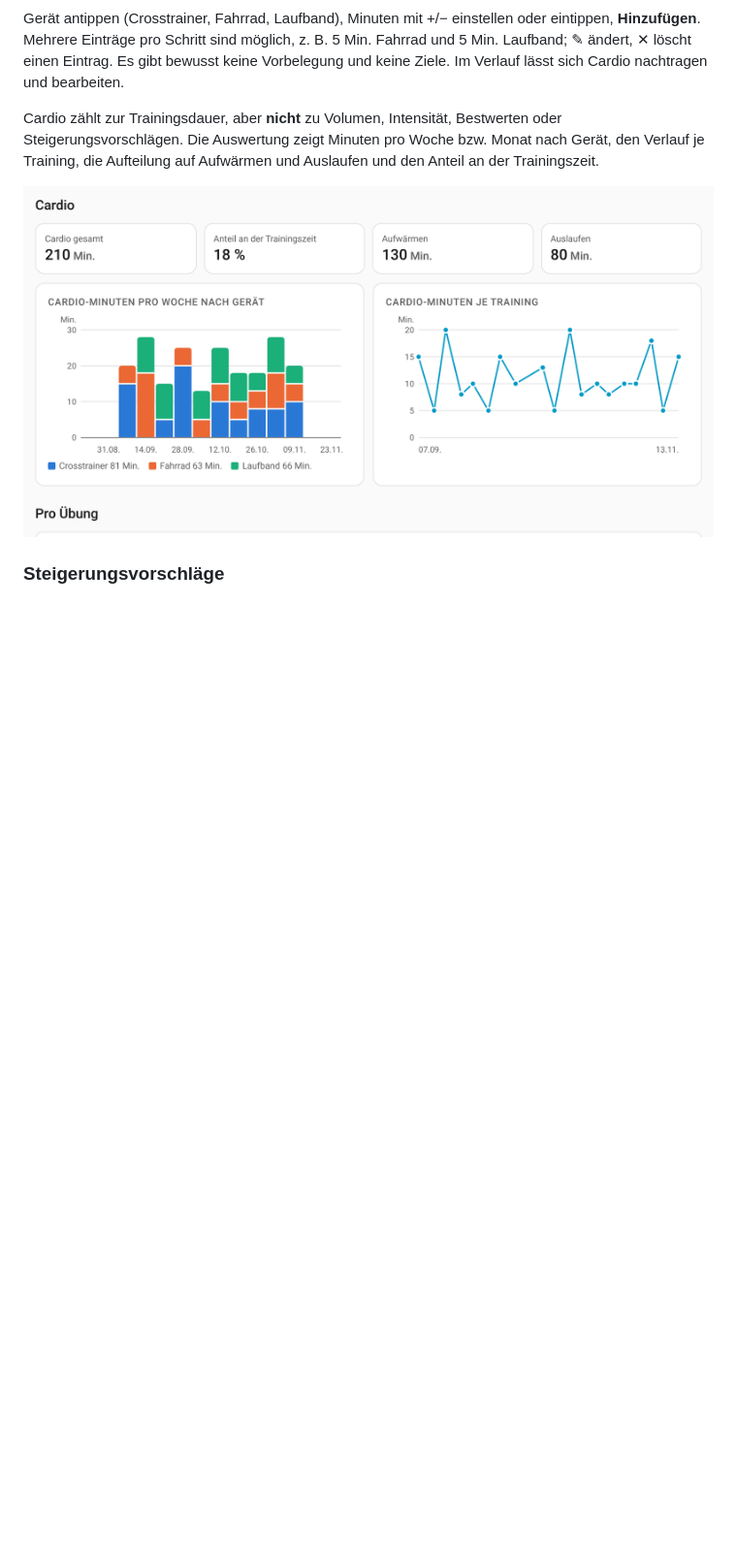
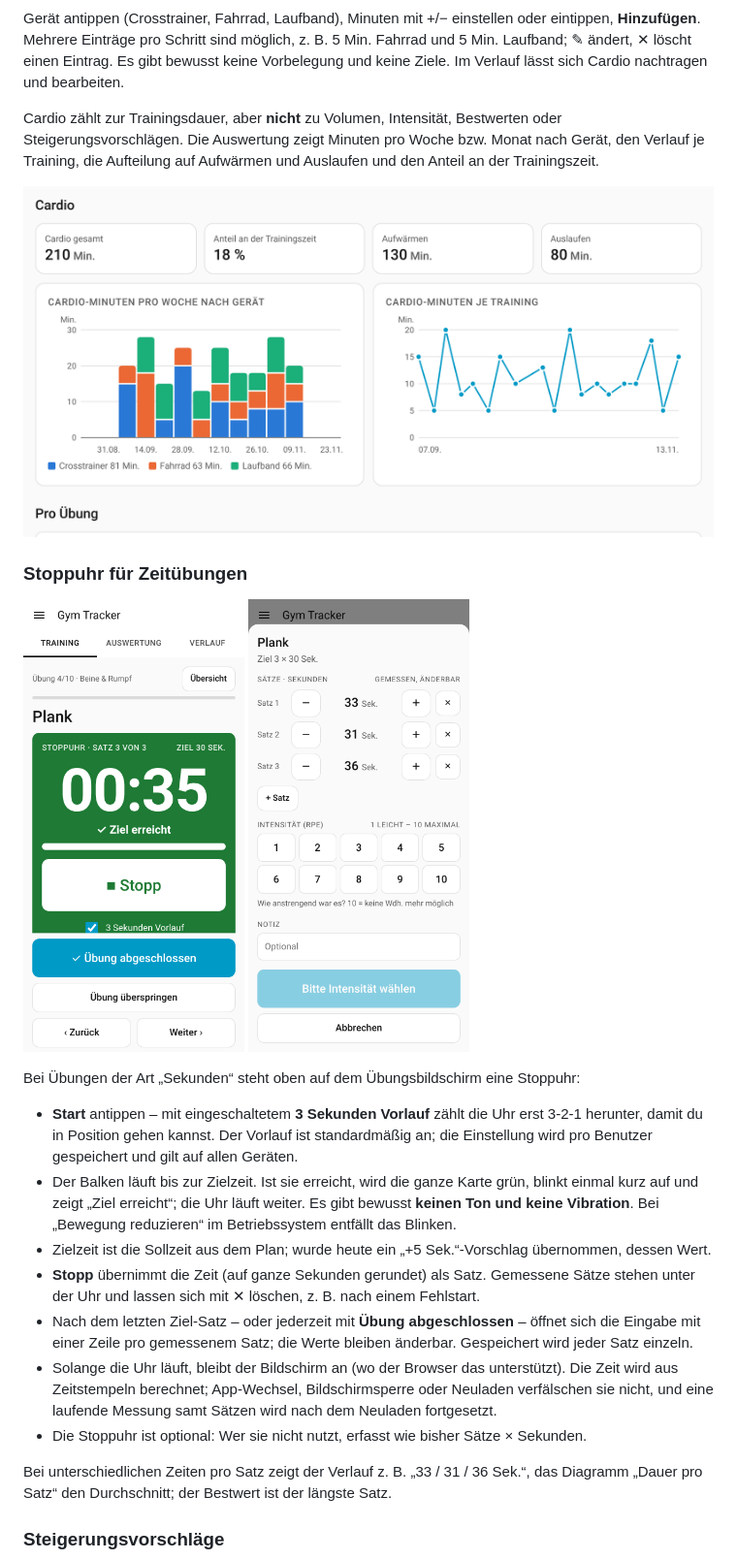
Before and after one commit to evilgrin09/haos-fitness-training-tracker, a Markdown page: README.md, the part around one of its changes. Shown at 97% size. Drawn GitHub-style; pictures changed too: docs/images/stoppuhr-eingabe.png (added), docs/images/stoppuhr.png (added); blank space fills up the shorter version.

```diff
--- a/README.md
+++ b/README.md
@@ -138,6 +141,34 @@ je Training, die Aufteilung auf Aufwärmen und Auslaufen und den Anteil an der T
 
 ![Auswertung Cardio: Minuten pro Woche nach Gerät und je Training](docs/images/auswertung-cardio.png)
 
+### Stoppuhr für Zeitübungen
+
+<p>
+  <img src="docs/images/stoppuhr.png" width="32%" alt="Stoppuhr beim Plank: Ziel erreicht, die Karte ist grün">
+  <img src="docs/images/stoppuhr-eingabe.png" width="32%" alt="Eingabe mit den gemessenen Sätzen 33, 31 und 36 Sekunden">
+</p>
+
+Bei Übungen der Art „Sekunden“ steht oben auf dem Übungsbildschirm eine Stoppuhr:
+
+- **Start** antippen – mit eingeschaltetem **3 Sekunden Vorlauf** zählt die Uhr erst 3-2-1 herunter,
+  damit du in Position gehen kannst. Der Vorlauf ist standardmäßig an; die Einstellung wird pro
+  Benutzer gespeichert und gilt auf allen Geräten.
+- Der Balken läuft bis zur Zielzeit. Ist sie erreicht, wird die ganze Karte grün, blinkt einmal
+  kurz auf und zeigt „Ziel erreicht“; die Uhr läuft weiter. Es gibt bewusst **keinen Ton und keine
+  Vibration**. Bei „Bewegung reduzieren“ im Betriebssystem entfällt das Blinken.
+- Zielzeit ist die Sollzeit aus dem Plan; wurde heute ein „+5 Sek.“-Vorschlag übernommen, dessen Wert.
+- **Stopp** übernimmt die Zeit (auf ganze Sekunden gerundet) als Satz. Gemessene Sätze stehen unter
+  der Uhr und lassen sich mit ✕ löschen, z. B. nach einem Fehlstart.
+- Nach dem letzten Ziel-Satz – oder jederzeit mit **Übung abgeschlossen** – öffnet sich die Eingabe
+  mit einer Zeile pro gemessenem Satz; die Werte bleiben änderbar. Gespeichert wird jeder Satz einzeln.
+- Solange die Uhr läuft, bleibt der Bildschirm an (wo der Browser das unterstützt). Die Zeit wird aus
+  Zeitstempeln berechnet; App-Wechsel, Bildschirmsperre oder Neuladen verfälschen sie nicht, und
+  eine laufende Messung samt Sätzen wird nach dem Neuladen fortgesetzt.
+- Die Stoppuhr ist optional: Wer sie nicht nutzt, erfasst wie bisher Sätze × Sekunden.
+
+Bei unterschiedlichen Zeiten pro Satz zeigt der Verlauf z. B. „33 / 31 / 36 Sek.“, das Diagramm
+„Dauer pro Satz“ den Durchschnitt; der Bestwert ist der längste Satz.
+
 ### Steigerungsvorschläge
 
 <p>
```
Also changed, not shown: other parts of README.md (+7 -2 lines), docs/images/empfehlung.png, 8 other files.
